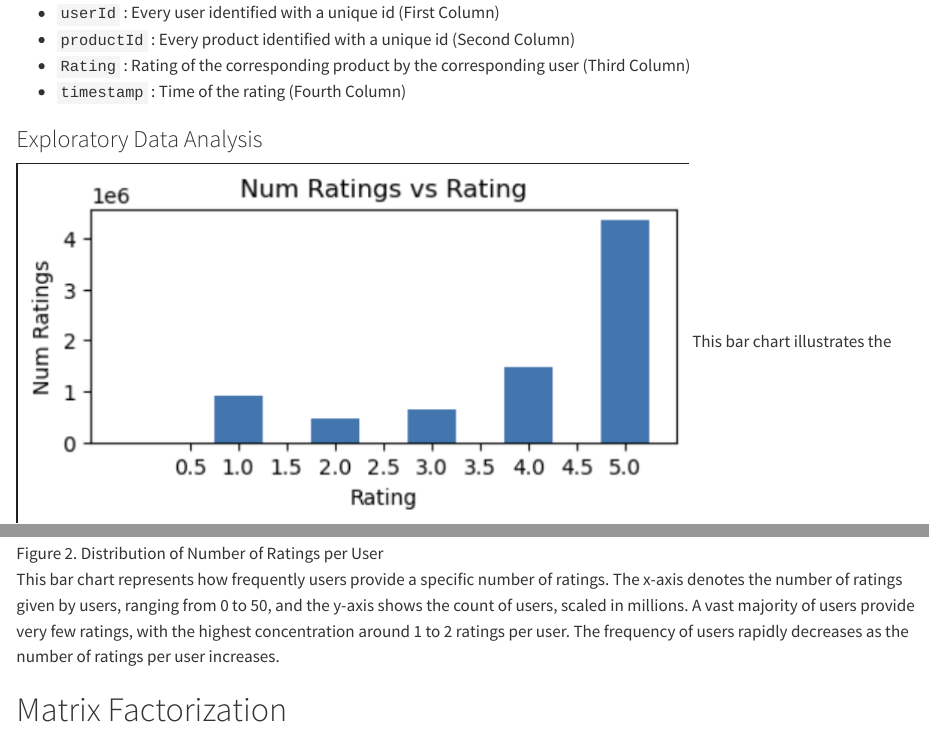
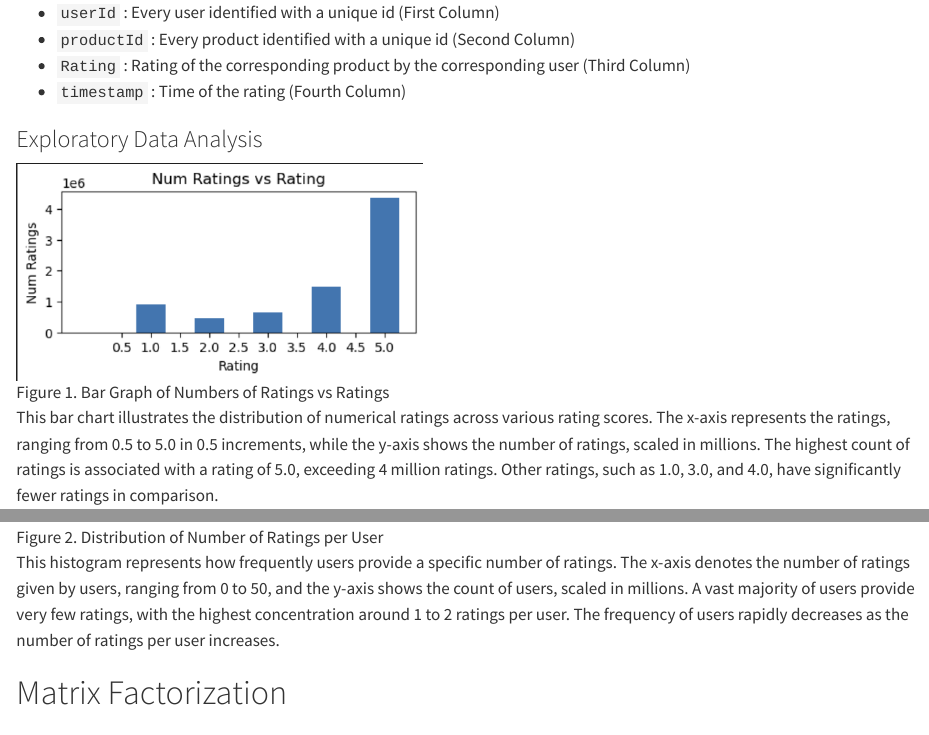
Before and after one commit to Capstone-24-25/vignette-Recommender-MF, a Quarto document (vignette.qmd): the page in a window 1100 px wide, from 760 px down, and a second part further down, joined at a grey line. Rendered offline with R 4.5, knitr and Pandoc in place of Quarto, with nearby package versions.

Commit message:
made changes

```diff
--- a/vignette.qmd
+++ b/vignette.qmd
@@ -25,13 +25,14 @@ Note: In our data folder we will only include 5000 rows of data for reference be
 -   `timestamp` : Time of the rating (Fourth Column)\
 
 ### Exploratory Data Analysis
-![Figure 1. Bar Graph of Numbers of Ratings vs Ratings](img/EDA Rating distribution.png)
+
+![Figure 1. Bar Graph of Numbers of Ratings vs Ratings](img/EDA%20Rating%20distribution.png){width="404"}
+
 This bar chart illustrates the distribution of numerical ratings across various rating scores. The x-axis represents the ratings, ranging from 0.5 to 5.0 in 0.5 increments, while the y-axis shows the number of ratings, scaled in millions. The highest count of ratings is associated with a rating of 5.0, exceeding 4 million ratings. Other ratings, such as 1.0, 3.0, and 4.0, have significantly fewer ratings in comparison.
 
-![Figure 2. Distribution of Number of Ratings per User](img/EDA Rating per user distribution.png)
+![Figure 2. Distribution of Number of Ratings per User](img/EDA%20Rating%20per%20user%20distribution.png){width="403"}
 
-This bar chart represents how frequently users provide a specific number of ratings. The x-axis denotes the number of ratings given by users, ranging from 0 to 50, and the y-axis shows the count of users, scaled in millions. A vast majority of users provide very few ratings, with the highest concentration around 1 to 2 ratings per user. The frequency of users rapidly decreases as the number of ratings per user increases.
-
+This histogram represents how frequently users provide a specific number of ratings. The x-axis denotes the number of ratings given by users, ranging from 0 to 50, and the y-axis shows the count of users, scaled in millions. A vast majority of users provide very few ratings, with the highest concentration around 1 to 2 ratings per user. The frequency of users rapidly decreases as the number of ratings per user increases.
 
 # Matrix Factorization
 
```
